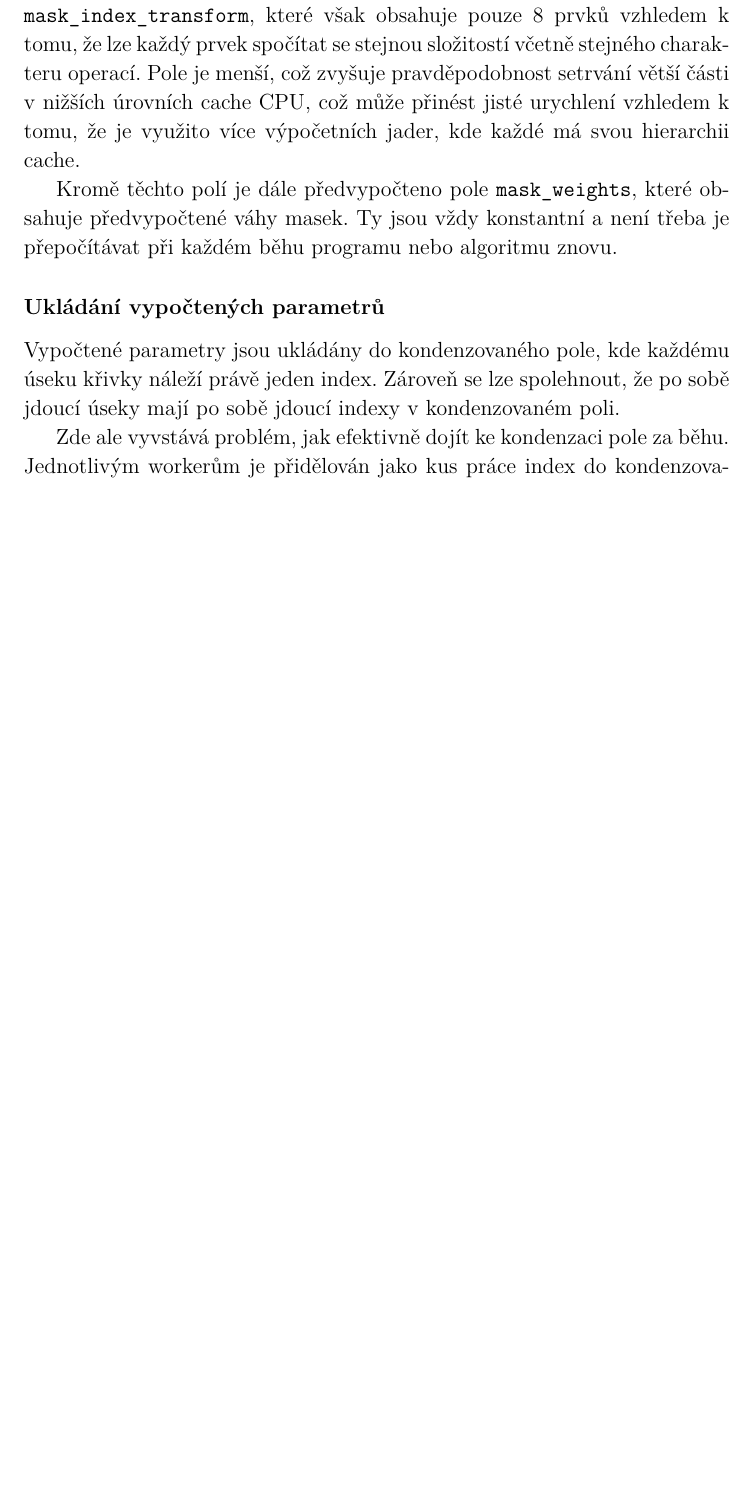
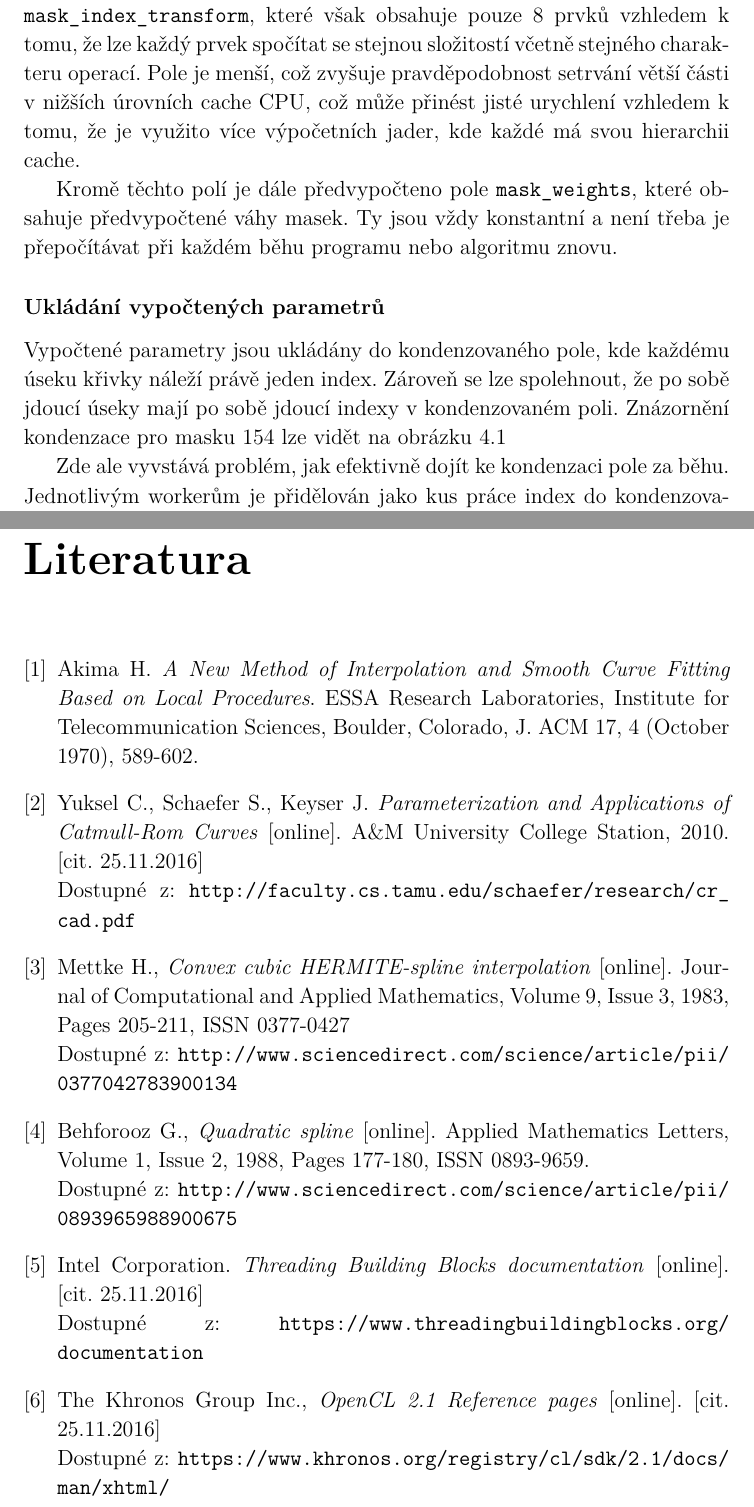
Before and after one commit to MartinUbl/kiv-ppr-glucose, a LaTeX thesis (doc/ppr_doc.tex): part of page 21 of 31 before the commit and two parts of pages 21 and 33 of 33 after it, the two joined at a grey line, cut so that both start at the same text, the shorter picture padded with empty space. Compiled offline with pdfLaTeX.

Commit message:
Finalize. This is truly the last commit. Ever.

```diff
--- a/doc/ppr_doc.tex
+++ b/doc/ppr_doc.tex
@@ -1,6 +1,6 @@
 \documentclass[]{thesiskiv}
 
-\author{Martin Úbl}
+\author{Martin Úbl (A16N0026P)}
 
 \title{Paralelizace výpočtu parametrů interpolačních křivek}
 
@@ -455,4 +455,4 @@ Kromě těchto polí je dále předvypočteno pole \texttt{mask\_weights}, kter
 
 \subsubsection*{Ukládání vypočtených parametrů}
 
-Vypočtené parametry jsou ukládány do kondenzovaného pole, kde každému úseku křivky náleží právě jeden index. Zároveň se lze spolehnout, že po sobě jdoucí úseky mají po sobě jdoucí indexy v kondenzovaném poli.
+Vypočtené parametry jsou ukládány do kondenzovaného pole, kde každému úseku křivky náleží právě jeden index. Zároveň se lze spolehnout, že po sobě jdoucí úseky mají po sobě jdoucí indexy v kondenzovaném poli. Znázornění kondenzace pro masku 154 lze vidět na obrázku \ref{img:kond}
@@ -459,3 +464,4 @@ Vypočtené parametry jsou ukládány do kondenzovaného pole, kde každému ús
+\end{figure}
 
 Zde ale vyvstává problém, jak efektivně dojít ke kondenzaci pole za běhu. Jednotlivým workerům je přidělován jako kus práce index do kondenzovaného pole. Každý worker si proto musí vypočítat index použitých hodnot v poli se všemi hodnotami, a to podle rovnice \ref{eq:kondenzace}.
 
@@ -775,6 +781,34 @@ Co se týče paralelizační části, osobně pro mě mělo velký přínos sezn
 
 Mrzí mne, že mi před odevzdáním nevyzbyl čas na technologii C++AMP, která se jeví mnohem zajímavěji a použitelněji než čisté OpenCL. Určitě se s touto technologií ale seznámím mimo tento předmět.
 
+\begin{thebibliography}{9}
+
+\bibitem{akima}
+  Akima H. \emph{A New Method of Interpolation and Smooth Curve Fitting Based on Local Procedures}. ESSA Research Laboratories, Institute for Telecommunication Sciences, Boulder, Colorado, J. ACM 17, 4 (October 1970), 589-602.
+
+\bibitem{catmull}
+  Yuksel C., Schaefer S., Keyser J. \emph{Parameterization and Applications of
+Catmull-Rom Curves} [online]. A\&M University College Station, 2010. [cit. 25.11.2016]\\ Dostupné z: \url{http://faculty.cs.tamu.edu/schaefer/research/cr_cad.pdf}
+
+\bibitem{hermite}
+  Mettke H., \emph{Convex cubic HERMITE-spline interpolation} [online]. Journal of Computational and Applied Mathematics, Volume 9, Issue 3, 1983, Pages 205-211, ISSN 0377-0427\\
+Dostupné z: \url{http://www.sciencedirect.com/science/article/pii/0377042783900134}
+
+\bibitem{quad}
+  Behforooz G., \emph{Quadratic spline} [online]. Applied Mathematics Letters, Volume 1, Issue 2, 1988, Pages 177-180, ISSN 0893-9659.\\
+Dostupné z: \url{http://www.sciencedirect.com/science/article/pii/0893965988900675}
+
+\bibitem{tbb}
+  Intel Corporation. \emph{Threading Building Blocks documentation} [online]. [cit. 25.11.2016]\\
+Dostupné z: \url{https://www.threadingbuildingblocks.org/documentation}
+
+\bibitem{opencl}
+  The Khronos Group Inc., \emph{OpenCL 2.1 Reference pages} [online]. [cit. 25.11.2016]\\
+Dostupné z: \url{https://www.khronos.org/registry/cl/sdk/2.1/docs/man/xhtml/}
+
+
+\end{thebibliography}
+
 
 
 \end{document}
```
Also changed, not shown: doc/img/kondenzace.png (added), doc/img/sample-akima.png (added), doc/img/sample-catmullrom.png (added), doc/img/sample-hermite.png (added), doc/img/sample-quad.png (added), doc/ppr_doc.tex (19 more changed lines), 1 other file.
